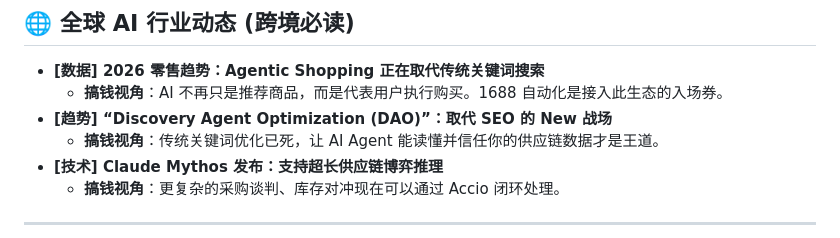
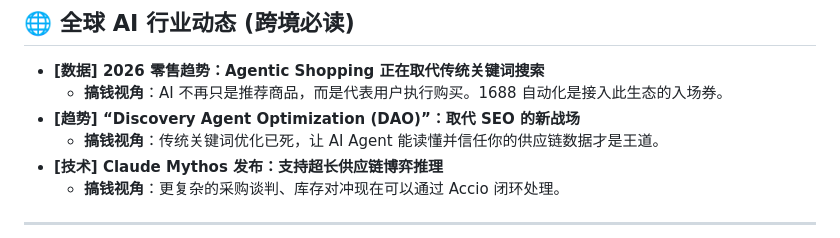
Before and after one commit to johnqiu1688-web/accio-work-promo, a Markdown page: AccioWork_Daily_Digest.md, the part around the change. GitHub-like rendering.

```diff
--- a/AccioWork_Daily_Digest.md
+++ b/AccioWork_Daily_Digest.md
@@ -27,7 +27,7 @@
 ## 🌐 全球 AI 行业动态 (跨境必读)
 *   **[数据] 2026 零售趋势：Agentic Shopping 正在取代传统关键词搜索**
     *   **搞钱视角**：AI 不再只是推荐商品，而是代表用户执行购买。1688 自动化是接入此生态的入场券。
-*   **[趋势] “Discovery Agent Optimization (DAO)”：取代 SEO 的 New 战场**
+*   **[趋势] “Discovery Agent Optimization (DAO)”：取代 SEO 的新战场**
     *   **搞钱视角**：传统关键词优化已死，让 AI Agent 能读懂并信任你的供应链数据才是王道。
 *   **[技术] Claude Mythos 发布：支持超长供应链博弈推理**
     *   **搞钱视角**：更复杂的采购谈判、库存对冲现在可以通过 Accio 闭环处理。
```
